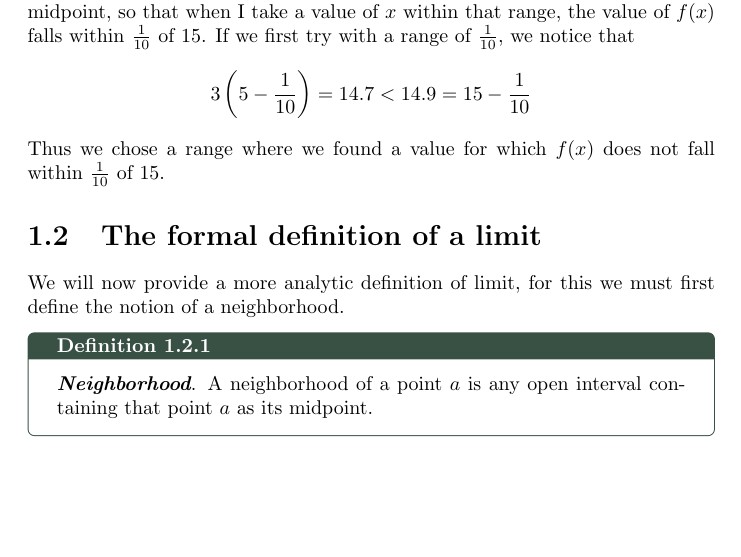
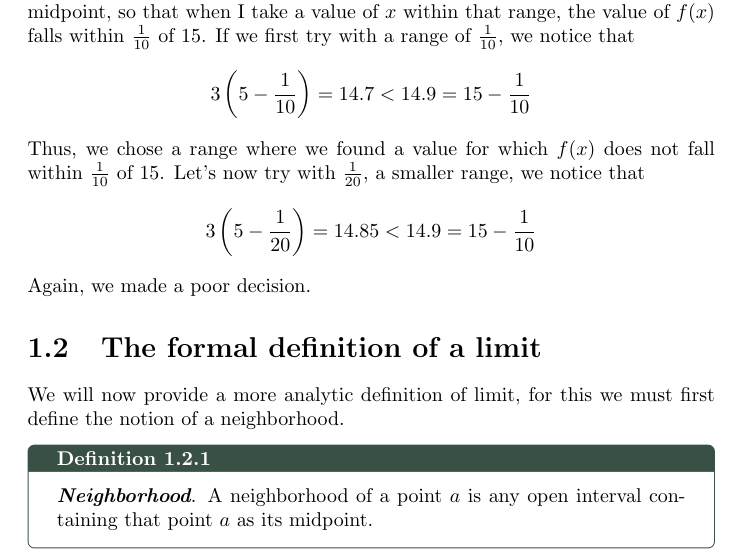
Before and after one commit to alexjmpb/college-notes, a LaTeX document (Chronicles/Period_II/Differential_Calculus/limits/limits.tex): part of page 5 of 7 before the commit and part of page 5 of 8 after it, cut so that both start at the same text, the shorter picture padded with empty space. Compiled offline with pdfLaTeX.

Commit message:
2024-01-18

```diff
--- a/Chronicles/Period_II/Differential_Calculus/limits/limits.tex
+++ b/Chronicles/Period_II/Differential_Calculus/limits/limits.tex
@@ -172,7 +172,11 @@ Let's review some concrete examples to consolidate more this idea. Consider the
 
 Notice that we do not evaluate the function at $x=5$, this is because we are not concerned about what happens at that point, we only want to know the values that are close to that point. Let us now ask a question, if $f(x)$ gets closer to $15$ at a distance less than $\frac{1}{10} = 0.1$, how close to $5$ do the values of $x$ need to be?
 
-The answer is $\frac{1}{30} \approx 0.03$, let's think of why this needs to be the value. Our function is $f(x) = 3x$ this means that whatever $x$ we input, we'll receive 3 times that value as an output. Knowing this, we have to find a range, with 5 as its midpoint, so that when I take a value of $x$ within that range, the value of $f(x)$ falls within $\frac{1}{10}$ of 15. If we first try with a range of $\frac{1}{10}$, we notice that $$3\left(5 - \dfrac{1}{10}\right) = 14.7 < 14.9 = 15 - \dfrac{1}{10}$$ Thus we chose a range where we found a value for which $f(x)$ does not fall within $\frac{1}{10}$ of 15.
+The answer is $\frac{1}{30} \approx 0.03$, let's think of why this needs to be the value. Our function is $f(x) = 3x$ this means that whatever $x$ we input, we'll receive 3 times that value as an output. Knowing this, we have to find a range, with 5 as its midpoint, so that when I take a value of $x$ within that range, the value of $f(x)$ falls within $\frac{1}{10}$ of 15. If we first try with a range of $\frac{1}{10}$, we notice that
+$$3\left(5 - \dfrac{1}{10}\right) = 14.7 < 14.9 = 15 - \dfrac{1}{10}$$
+Thus, we chose a range where we found a value for which $f(x)$ does not fall within $\frac{1}{10}$ of 15. Let's now try with $\frac{1}{20}$, a smaller range, we notice that
+$$3\left(5 - \dfrac{1}{20}\right) = 14.85 < 14.9 = 15 - \dfrac{1}{10}$$
+Again, we made a poor decision.
 
 
 \section{The formal definition of a limit}
```
Also changed, not shown: Chronicles/Period_II/Differential_Calculus/limits/limits.pdf.
